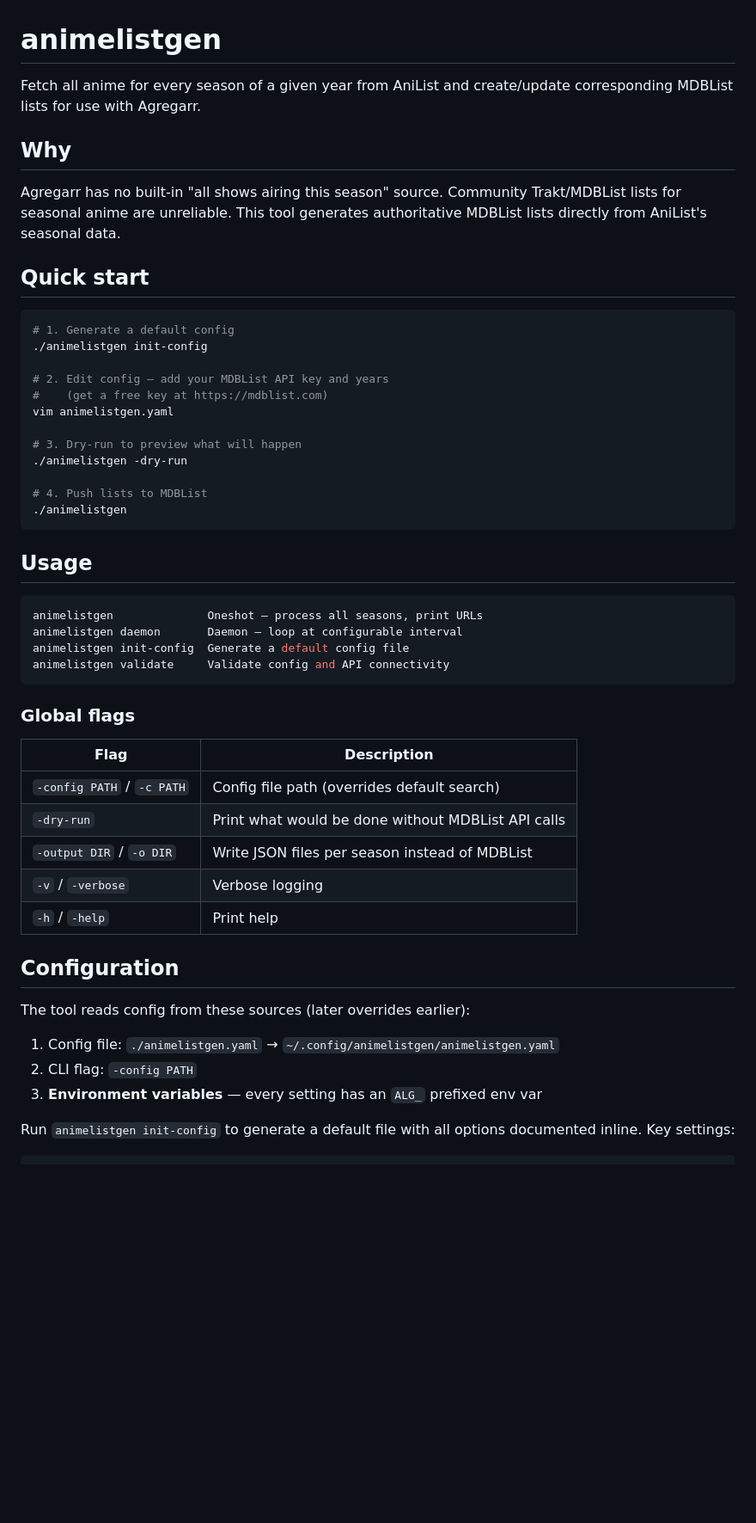
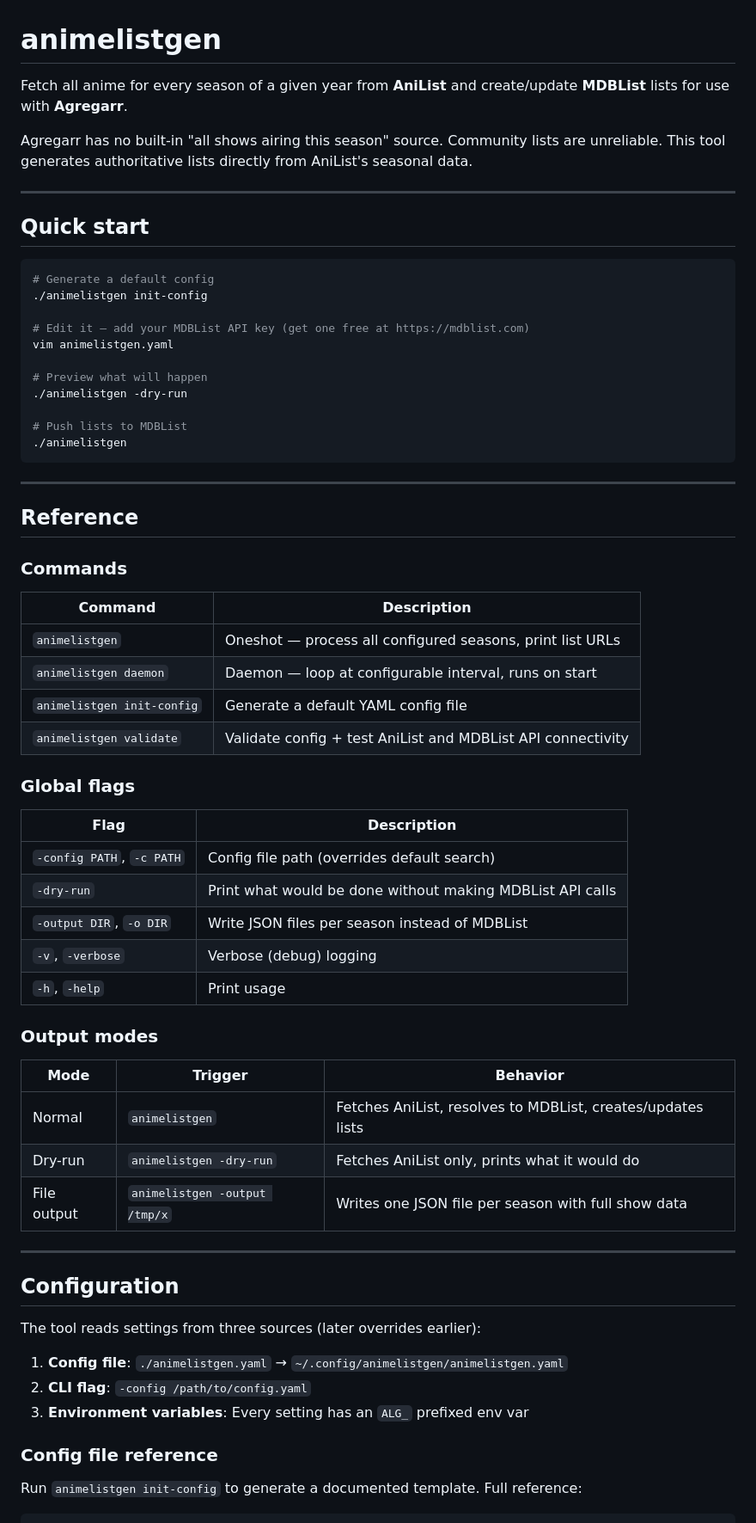
Before and after one commit to calmcacil/anilistgen, a Markdown page: README.md, the part around one of its changes. Shown at 86% size. Drawn GitHub-style; blank space fills up the shorter version.

````diff
--- a/README.md
+++ b/README.md
@@ -1,58 +1,73 @@
 # animelistgen
 
-Fetch all anime for every season of a given year from AniList and
-create/update corresponding MDBList lists for use with Agregarr.
-
-## Why
+Fetch all anime for every season of a given year from **AniList** and
+create/update **MDBList** lists for use with **Agregarr**.
 
 Agregarr has no built-in "all shows airing this season" source. Community
-Trakt/MDBList lists for seasonal anime are unreliable. This tool generates
-authoritative MDBList lists directly from AniList's seasonal data.
+lists are unreliable. This tool generates authoritative lists directly
+from AniList's seasonal data.
+
+---
 
 ## Quick start
 
 ```bash
-# 1. Generate a default config
+# Generate a default config
 ./animelistgen init-config
 
-# 2. Edit config — add your MDBList API key and years
-#    (get a free key at https://mdblist.com)
+# Edit it — add your MDBList API key (get one free at https://mdblist.com)
 vim animelistgen.yaml
 
-# 3. Dry-run to preview what will happen
+# Preview what will happen
 ./animelistgen -dry-run
 
-# 4. Push lists to MDBList
+# Push lists to MDBList
 ./animelistgen
 ```
 
-## Usage
+---
 
-```bash
-animelistgen              Oneshot — process all seasons, print URLs
-animelistgen daemon       Daemon — loop at configurable interval
-animelistgen init-config  Generate a default config file
-animelistgen validate     Validate config and API connectivity
-```
+## Reference
+
+### Commands
+
+| Command | Description |
+|---|---|
+| `animelistgen` | Oneshot — process all configured seasons, print list URLs |
+| `animelistgen daemon` | Daemon — loop at configurable interval, runs on start |
+| `animelistgen init-config` | Generate a default YAML config file |
+| `animelistgen validate` | Validate config + test AniList and MDBList API connectivity |
 
 ### Global flags
 
 | Flag | Description |
 |---|---|
-| `-config PATH` / `-c PATH` | Config file path (overrides default search) |
-| `-dry-run` | Print what would be done without MDBList API calls |
-| `-output DIR` / `-o DIR` | Write JSON files per season instead of MDBList |
-| `-v` / `-verbose` | Verbose logging |
-| `-h` / `-help` | Print help |
+| `-config PATH`, `-c PATH` | Config file path (overrides default search) |
+| `-dry-run` | Print what would be done without making MDBList API calls |
+| `-output DIR`, `-o DIR` | Write JSON files per season instead of MDBList |
+| `-v`, `-verbose` | Verbose (debug) logging |
+| `-h`, `-help` | Print usage |
+
+### Output modes
+
+| Mode | Trigger | Behavior |
+|---|---|---|
+| Normal | `animelistgen` | Fetches AniList, resolves to MDBList, creates/updates lists |
+| Dry-run | `animelistgen -dry-run` | Fetches AniList only, prints what it would do |
+| File output | `animelistgen -output /tmp/x` | Writes one JSON file per season with full show data |
+
+---
 
 ## Configuration
 
-The tool reads config from these sources (later overrides earlier):
-1. Config file: `./animelistgen.yaml` → `~/.config/animelistgen/animelistgen.yaml`
-2. CLI flag: `-config PATH`
-3. **Environment variables** — every setting has an `ALG_` prefixed env var
+The tool reads settings from three sources (later overrides earlier):
 
-Run `animelistgen init-config` to generate a default file with all options
-documented inline. Key settings:
+1. **Config file**: `./animelistgen.yaml` → `~/.config/animelistgen/animelistgen.yaml`
+2. **CLI flag**: `-config /path/to/config.yaml`
+3. **Environment variables**: Every setting has an `ALG_` prefixed env var
+
+### Config file reference
+
+Run `animelistgen init-config` to generate a documented template. Full reference:
 
 ```yaml
````
Also changed, not shown: other parts of README.md (+169 -48 lines).
